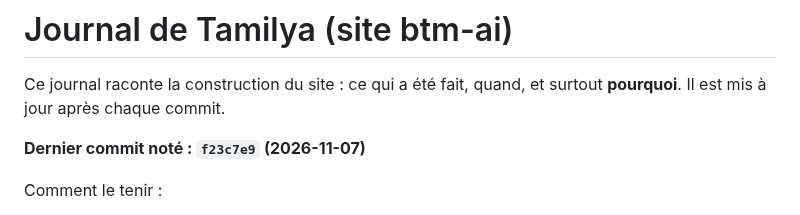
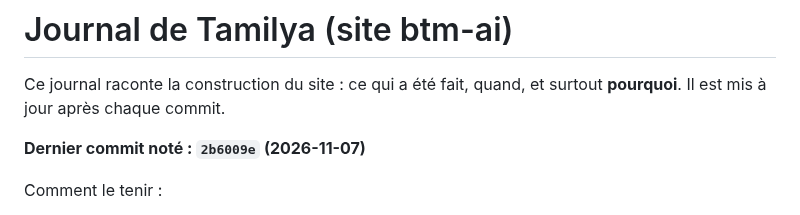
Before and after one commit to Mkail14/BTM-AI, a Markdown page: JOURNAL.md, the part around the change. Drawn GitHub-style.

Commit message:
Journal : attestation par mail

```diff
--- a/JOURNAL.md
+++ b/JOURNAL.md
@@ -3,7 +3,7 @@
 Ce journal raconte la construction du site : ce qui a été fait, quand, et surtout **pourquoi**.
 Il est mis à jour après chaque commit.
 
-**Dernier commit noté : `f23c7e9` (2026-11-07)**
+**Dernier commit noté : `2b6009e` (2026-11-07)**
 
 Comment le tenir :
 - après chaque commit, ajouter une ligne datée en haut de la partie « Journal » : ce qui change et pourquoi ;
```
